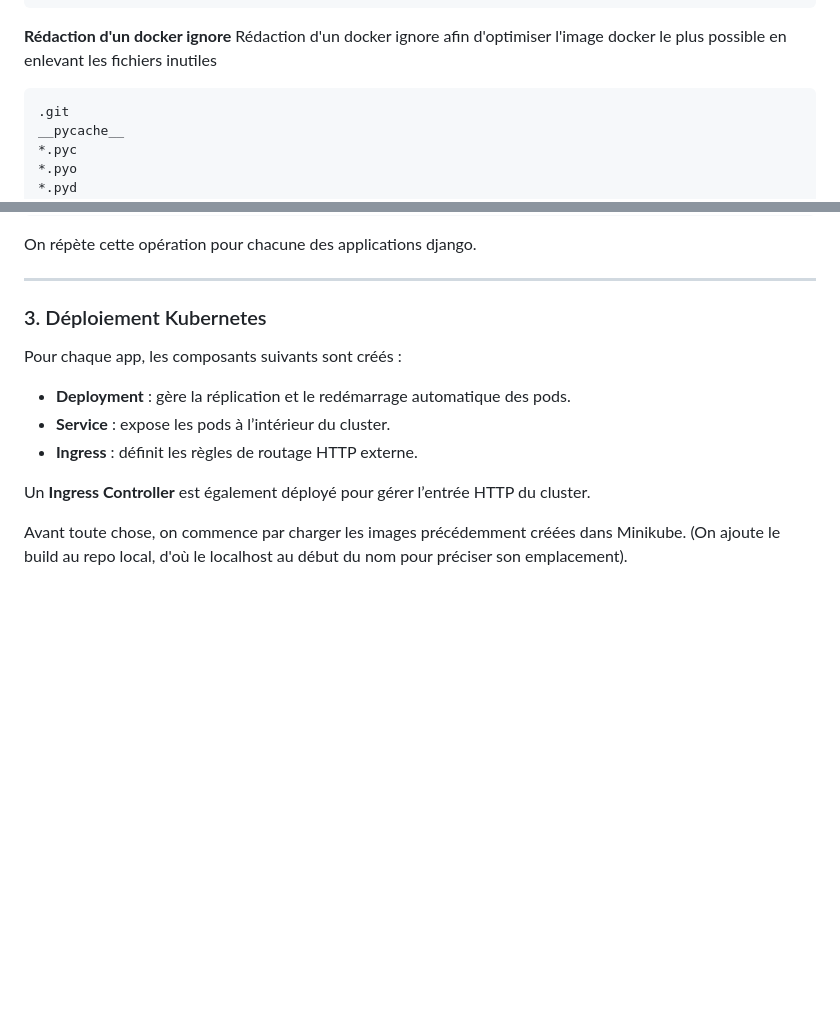
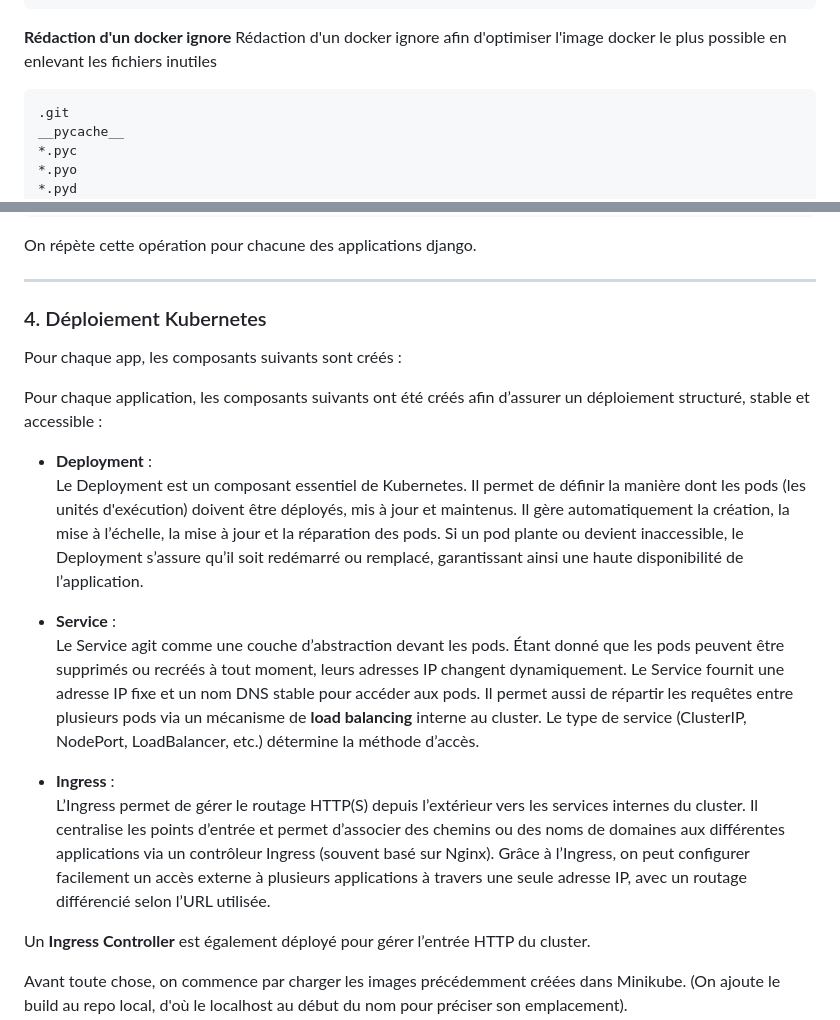
Before and after one commit to Azzarim/E5_DevSecOps, a Markdown page: README.md, 2 parts joined by grey strips. Drawn GitHub-style; blank space fills up the shorter version.

````diff
--- a/README.md
+++ b/README.md
@@ -63,7 +88,7 @@ Resolving deltas: 100% (52/52), done.
 ```
 **Rédaction d'un docker ignore**
 Rédaction d'un docker ignore afin d'optimiser l'image docker le plus possible en enlevant les fichiers inutiles
-```
+```dockerignore
 .git
 __pycache__
 *.pyc
@@ -167,13 +192,21 @@ On répète cette opération pour chacune des applications django.
 
 ---
 
-### 3. Déploiement Kubernetes
+### 4. Déploiement Kubernetes
 
 Pour chaque app, les composants suivants sont créés :
 
-- **Deployment** : gère la réplication et le redémarrage automatique des pods.
-- **Service** : expose les pods à l’intérieur du cluster.
-- **Ingress** : définit les règles de routage HTTP externe.
+Pour chaque application, les composants suivants ont été créés afin d’assurer un déploiement structuré, stable et accessible :
+
+- **Deployment** :
+  Le Deployment est un composant essentiel de Kubernetes. Il permet de définir la manière dont les pods (les unités d'exécution) doivent être déployés, mis à jour et maintenus. Il gère automatiquement la création, la mise à l’échelle, la mise à jour et la réparation des pods. Si un pod plante ou devient inaccessible, le Deployment s’assure qu’il soit redémarré ou remplacé, garantissant ainsi une haute disponibilité de l’application.
+
+- **Service** :
+  Le Service agit comme une couche d’abstraction devant les pods. Étant donné que les pods peuvent être supprimés ou recréés à tout moment, leurs adresses IP changent dynamiquement. Le Service fournit une adresse IP fixe et un nom DNS stable pour accéder aux pods. Il permet aussi de répartir les requêtes entre plusieurs pods via un mécanisme de **load balancing** interne au cluster. Le type de service (ClusterIP, NodePort, LoadBalancer, etc.) détermine la méthode d’accès.
+
+- **Ingress** :
+  L’Ingress permet de gérer le routage HTTP(S) depuis l’extérieur vers les services internes du cluster. Il centralise les points d’entrée et permet d’associer des chemins ou des noms de domaines aux différentes applications via un contrôleur Ingress (souvent basé sur Nginx). Grâce à l’Ingress, on peut configurer facilement un accès externe à plusieurs applications à travers une seule adresse IP, avec un routage différencié selon l’URL utilisée.
+
 
 Un **Ingress Controller** est également déployé pour gérer l’entrée HTTP du cluster.
 
````
Also changed, not shown: other parts of README.md (+45 -5 lines).
